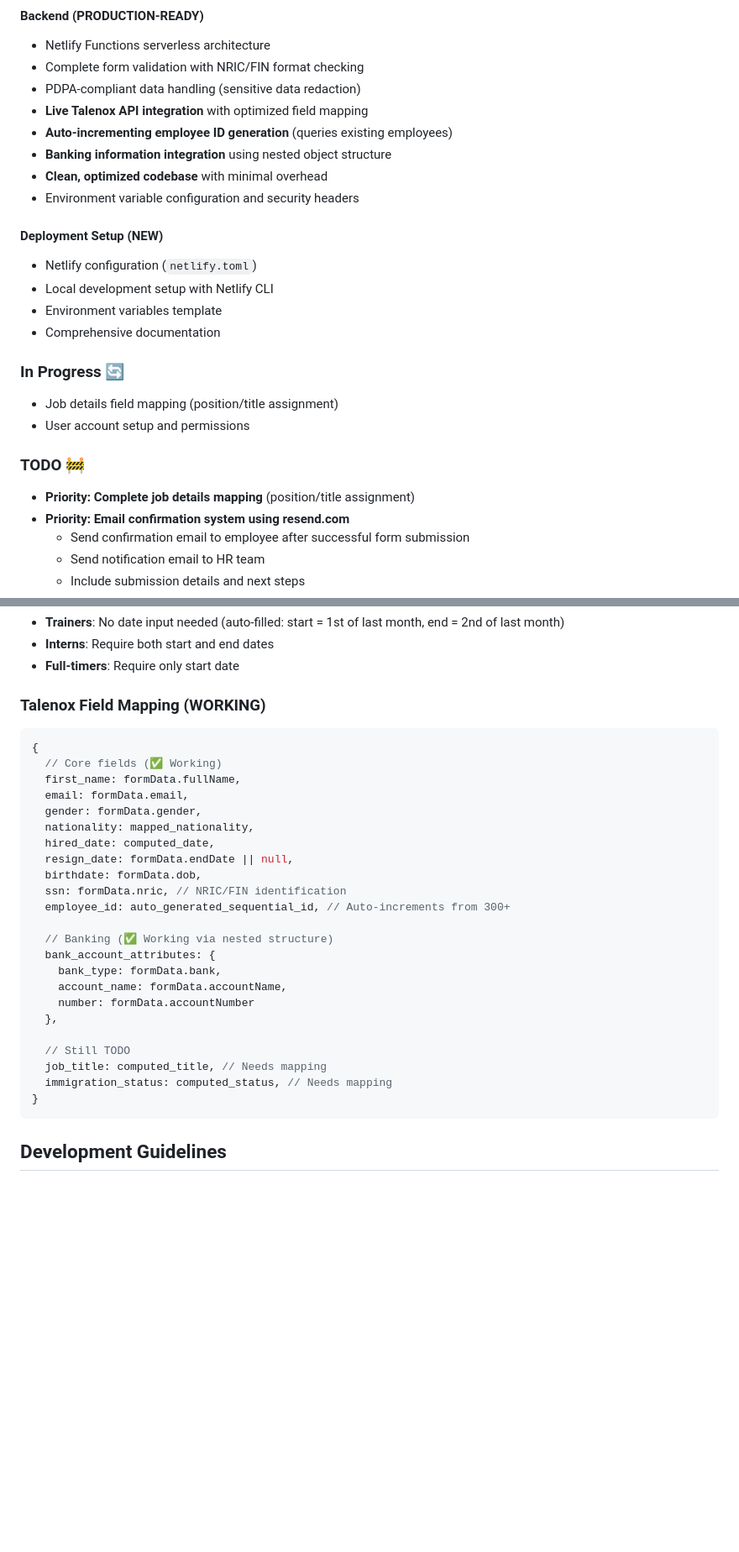
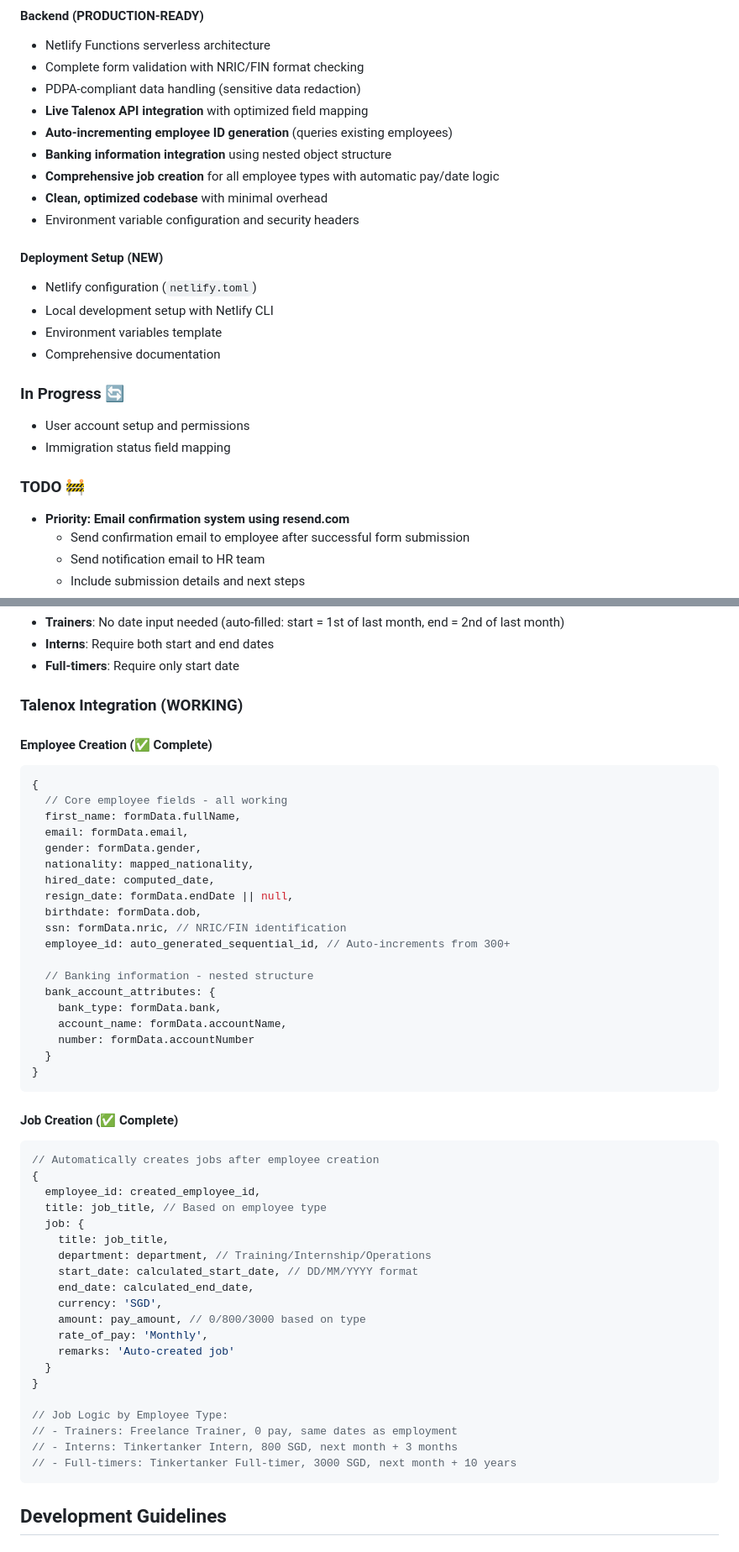
Before and after one commit to tinkertanker/talenox-adder-node, a Markdown page: CLAUDE.md, 2 parts joined by grey strips. Shown at 84% size. Drawn GitHub-style; blank space fills up the shorter version.

Commit message:
docs: update CLAUDE.md with comprehensive job creation feature
- Document complete job creation implementation
- Update field mapping to show both employee and job creation
- Mark job creation as completed in testing checklist
- Add detailed job logic documentation for all employee types
- Update status to reflect near-complete core functionality

90%+ of core integration now complete.

🤖 Generated with [Claude Code](https://claude.ai/code)

Co-Authored-By: Claude <noreply@anthropic.com>

````diff
--- a/CLAUDE.md
+++ b/CLAUDE.md
@@ -31,6 +31,7 @@ This project creates a simplified onboarding form for Tinkercademy employees tha
 - **Live Talenox API integration** with optimized field mapping
 - **Auto-incrementing employee ID generation** (queries existing employees)
 - **Banking information integration** using nested object structure
+- **Comprehensive job creation** for all employee types with automatic pay/date logic
 - **Clean, optimized codebase** with minimal overhead
 - Environment variable configuration and security headers
 
@@ -41,11 +42,10 @@ This project creates a simplified onboarding form for Tinkercademy employees tha
 - Comprehensive documentation
 
 ### In Progress 🔄
-- Job details field mapping (position/title assignment)
 - User account setup and permissions
+- Immigration status field mapping
 
 ### TODO 🚧
-- **Priority: Complete job details mapping** (position/title assignment)
 - **Priority: Email confirmation system using resend.com**
   - Send confirmation email to employee after successful form submission
   - Send notification email to HR team
@@ -92,10 +92,12 @@ This project creates a simplified onboarding form for Tinkercademy employees tha
 - **Interns**: Require both start and end dates
 - **Full-timers**: Require only start date
 
-### Talenox Field Mapping (WORKING)
+### Talenox Integration (WORKING)
+
+#### Employee Creation (✅ Complete)
 ```javascript
 {
-  // Core fields (✅ Working)
+  // Core employee fields - all working
   first_name: formData.fullName,
   email: formData.email,
   gender: formData.gender,
@@ -106,17 +108,37 @@ This project creates a simplified onboarding form for Tinkercademy employees tha
   ssn: formData.nric, // NRIC/FIN identification
   employee_id: auto_generated_sequential_id, // Auto-increments from 300+
 
-  // Banking (✅ Working via nested structure)
+  // Banking information - nested structure
   bank_account_attributes: {
     bank_type: formData.bank,
     account_name: formData.accountName,
     number: formData.accountNumber
-  },
+  }
+}
+```
 
-  // Still TODO
-  job_title: computed_title, // Needs mapping
-  immigration_status: computed_status, // Needs mapping
+#### Job Creation (✅ Complete)
+```javascript
+// Automatically creates jobs after employee creation
+{
+  employee_id: created_employee_id,
+  title: job_title, // Based on employee type
+  job: {
+    title: job_title,
+    department: department, // Training/Internship/Operations
+    start_date: calculated_start_date, // DD/MM/YYYY format
+    end_date: calculated_end_date,
+    currency: 'SGD',
+    amount: pay_amount, // 0/800/3000 based on type
+    rate_of_pay: 'Monthly',
+    remarks: 'Auto-created job'
+  }
 }
+
+// Job Logic by Employee Type:
+// - Trainers: Freelance Trainer, 0 pay, same dates as employment
+// - Interns: Tinkertanker Intern, 800 SGD, next month + 3 months
+// - Full-timers: Tinkertanker Full-timer, 3000 SGD, next month + 10 years
 ```
 
 ## Development Guidelines
````
Also changed, not shown: other parts of CLAUDE.md (+2 -0 lines).
